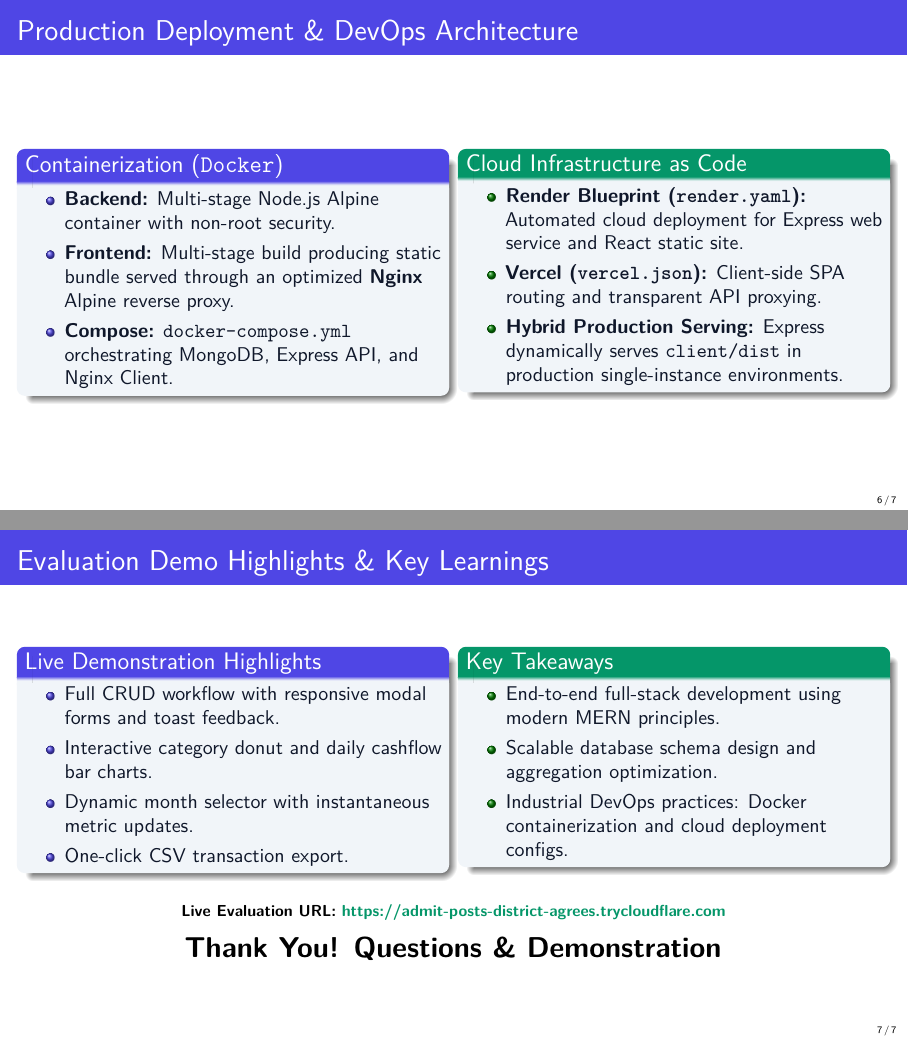
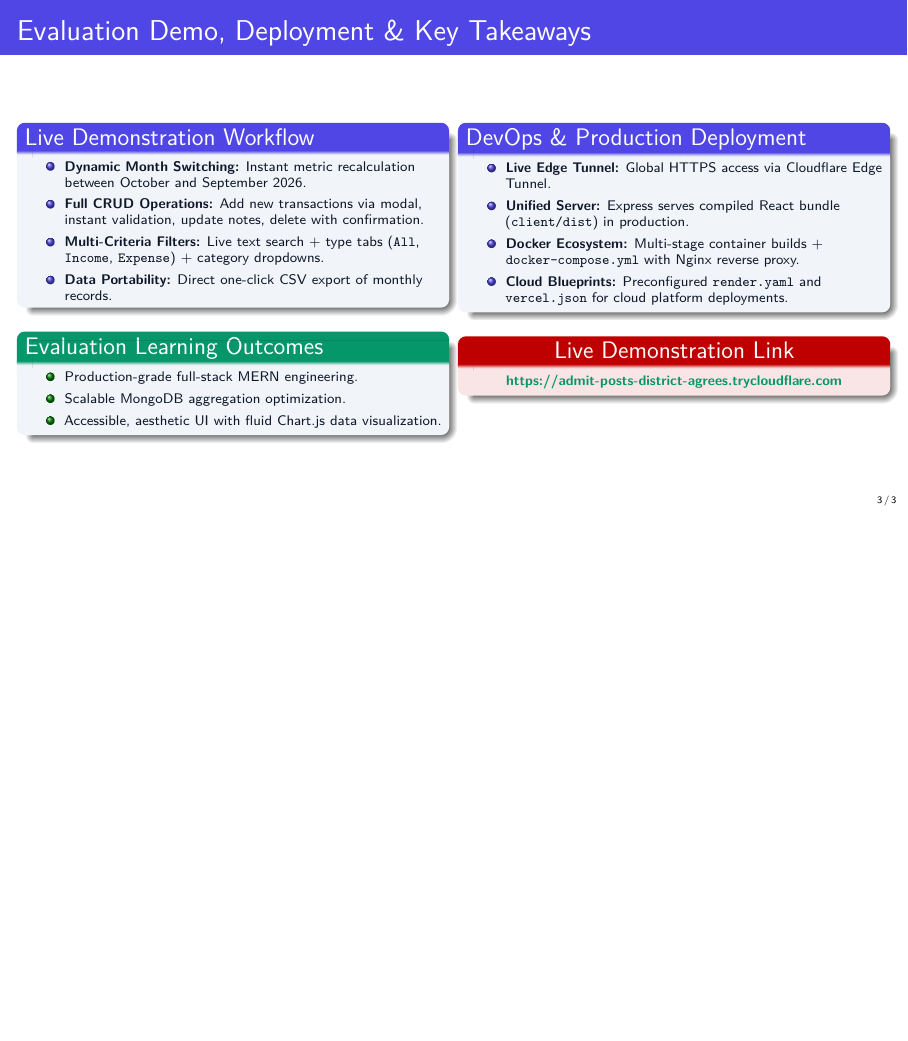
Before and after one commit to aksharsakhi/mern-expense-tracker, LaTeX slides (presentation/presentation.tex): pages 6 and 7 of 7 before the commit and page 3 of 3 after it, the two joined at a grey line, the shorter picture padded with empty space. Compiled offline with pdfLaTeX.

Commit message:
Day 5: Test APIs, fix bugs, write README, deploy frontend and backend - condense LaTeX Beamer presentation to 3 slides

```diff
--- a/presentation/presentation.tex
+++ b/presentation/presentation.tex
@@ -6,7 +6,6 @@
 \usepackage{lmodern}
 \usepackage{microtype}
 \usepackage{booktabs}
-\usepackage{tikz}
 \usepackage{hyperref}
 
 % Clean, Professional Theme Setup
@@ -167,2 +133,11 @@
+\begin{frame}{Evaluation Demo, Deployment \& Key Takeaways}
   \begin{columns}[T]
     \begin{column}{0.48\textwidth}
+      \begin{block}{Live Demonstration Workflow}
+        \scriptsize
+        \begin{itemize}
+          \item \textbf{Dynamic Month Switching:} Instant metric recalculation between October and September 2026.
+          \item \textbf{Full CRUD Operations:} Add new transactions via modal, instant validation, update notes, delete with confirmation.
+          \item \textbf{Multi-Criteria Filters:} Live text search + type tabs (\texttt{All}, \texttt{Income}, \texttt{Expense}) + category dropdowns.
+          \item \textbf{Data Portability:} Direct one-click CSV export of monthly records.
+        \end{itemize}
@@ -176,6 +144,20 @@
       \end{block}
+
+      \begin{exampleblock}{Evaluation Learning Outcomes}
+        \scriptsize
+        \begin{itemize}
+          \item Production-grade full-stack MERN engineering.
+          \item Scalable MongoDB aggregation optimization.
+          \item Accessible, aesthetic UI with fluid Chart.js data visualization.
+        \end{itemize}
+      \end{exampleblock}
     \end{column}
 
     \begin{column}{0.48\textwidth}
-      \begin{exampleblock}{Computed Metrics Returned}
+      \begin{block}{DevOps \& Production Deployment}
+        \scriptsize
         \begin{itemize}
+          \item \textbf{Live Edge Tunnel:} Global HTTPS access via Cloudflare Edge Tunnel.
+          \item \textbf{Unified Server:} Express serves compiled React bundle (\texttt{client/dist}) in production.
+          \item \textbf{Docker Ecosystem:} Multi-stage container builds + \texttt{docker-compose.yml} with Nginx reverse proxy.
+          \item \textbf{Cloud Blueprints:} Preconfigured \texttt{render.yaml} and \texttt{vercel.json} for cloud platform deployments.
@@ -186,68 +164,12 @@
         \end{itemize}
-      \end{exampleblock}
+      \end{block}
+
+      \begin{alertblock}{\centering Live Demonstration Link}
+        \centering\scriptsize
+        \href{https://admit-posts-district-agrees.trycloudflare.com}{\textcolor{AccentEmerald}{\textbf{https://admit-posts-district-agrees.trycloudflare.com}}}
+      \end{alertblock}
     \end{column}
   \end{columns}
 \end{frame}
 
-% -------------------------------------------------------------
-% SLIDE 6: DEPLOYMENT & DEVOPS ARCHITECTURE
-% -------------------------------------------------------------
-\begin{frame}{Production Deployment \& DevOps Architecture}
-  \begin{columns}[T]
-    \begin{column}{0.48\textwidth}
-      \begin{block}{Containerization (\texttt{Docker})}
-        \begin{itemize}
-          \item \textbf{Backend:} Multi-stage Node.js Alpine container with non-root security.
-          \item \textbf{Frontend:} Multi-stage build producing static bundle served through an optimized \textbf{Nginx} Alpine reverse proxy.
-          \item \textbf{Compose:} \texttt{docker-compose.yml} orchestrating MongoDB, Express API, and Nginx Client.
-        \end{itemize}
-      \end{block}
-    \end{column}
-
-    \begin{column}{0.48\textwidth}
-      \begin{exampleblock}{Cloud Infrastructure as Code}
-        \begin{itemize}
-          \item \textbf{Render Blueprint (\texttt{render.yaml}):} Automated cloud deployment for Express web service and React static site.
-          \item \textbf{Vercel (\texttt{vercel.json}):} Client-side SPA routing and transparent API proxying.
-          \item \textbf{Hybrid Production Serving:} Express dynamically serves \texttt{client/dist} in production single-instance environments.
-        \end{itemize}
-      \end{exampleblock}
-    \end{column}
-  \end{columns}
-\end{frame}
-
-% -------------------------------------------------------------
-% SLIDE 7: CONCLUSION & EVALUATION DEMO
-% -------------------------------------------------------------
-\begin{frame}{Evaluation Demo Highlights \& Key Learnings}
-  \begin{columns}[T]
-    \begin{column}{0.48\textwidth}
-      \begin{block}{Live Demonstration Highlights}
-        \begin{itemize}
-          \item Full CRUD workflow with responsive modal forms and toast feedback.
-          \item Interactive category donut and daily cashflow bar charts.
-          \item Dynamic month selector with instantaneous metric updates.
-          \item One-click CSV transaction export.
-        \end{itemize}
-      \end{block}
-    \end{column}
-
-    \begin{column}{0.48\textwidth}
-      \begin{exampleblock}{Key Takeaways}
-        \begin{itemize}
-          \item End-to-end full-stack development using modern MERN principles.
-          \item Scalable database schema design and aggregation optimization.
-          \item Industrial DevOps practices: Docker containerization and cloud deployment configs.
-        \end{itemize}
-      \end{exampleblock}
-    \end{column}
-  \end{columns}
-
-  \vspace{0.2cm}
-  \begin{center}
-    \footnotesize\textbf{Live Evaluation URL:} \href{https://admit-posts-district-agrees.trycloudflare.com}{\textcolor{AccentEmerald}{\textbf{https://admit-posts-district-agrees.trycloudflare.com}}}\\[0.3em]
-    \Large\textbf{Thank You! Questions \& Demonstration}
-  \end{center}
-\end{frame}
-
 \end{document}
```
Also changed, not shown: presentation/presentation.pdf, presentation/presentation.tex (154 more changed lines).
